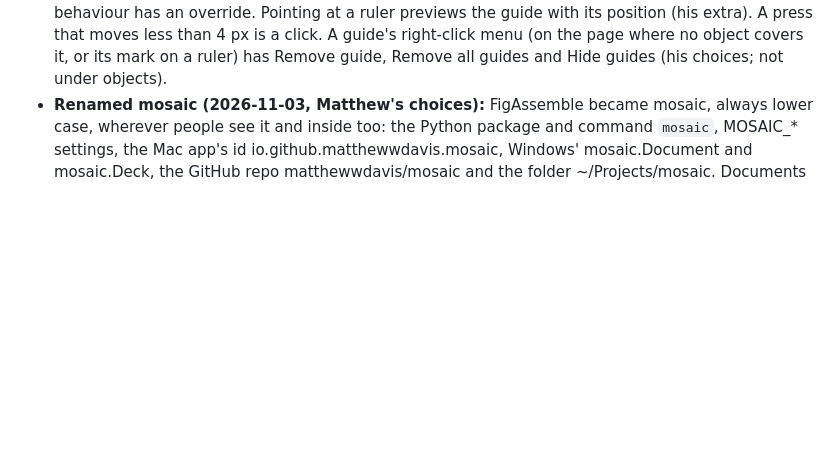
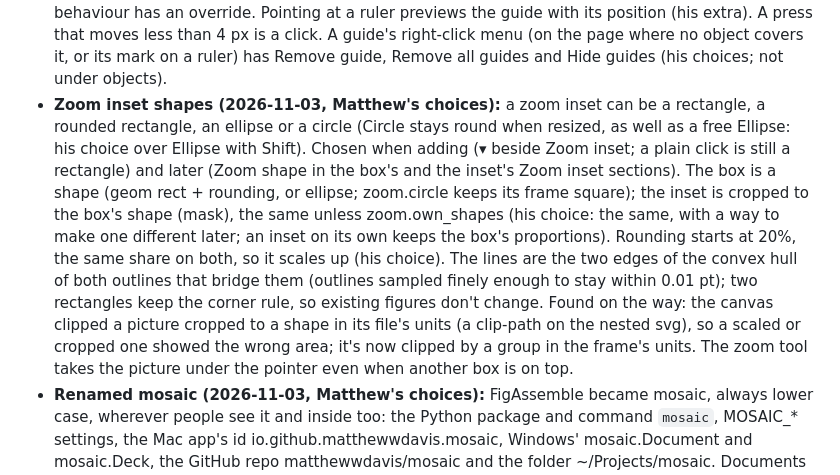
Before and after one commit to matthewwdavis/mosaic, a Markdown page: docs/design.md, the part around the change. Drawn GitHub-style; blank space fills up the shorter version.

```diff
--- a/docs/design.md
+++ b/docs/design.md
@@ -236,6 +236,19 @@ pre-export check says so.
   the guide with its position (his extra). A press that moves less than 4 px is a click. A guide's
   right-click menu (on the page where no object covers it, or its mark on a ruler) has Remove
   guide, Remove all guides and Hide guides (his choices; not under objects).
+- **Zoom inset shapes (2026-11-03, Matthew's choices):** a zoom inset can be a rectangle, a rounded
+  rectangle, an ellipse or a circle (Circle stays round when resized, as well as a free Ellipse: his
+  choice over Ellipse with Shift). Chosen when adding (▾ beside Zoom inset; a plain click is still a
+  rectangle) and later (Zoom shape in the box's and the inset's Zoom inset sections). The box is a
+  shape (geom rect + rounding, or ellipse; zoom.circle keeps its frame square); the inset is cropped
+  to the box's shape (mask), the same unless zoom.own_shapes (his choice: the same, with a way to
+  make one different later; an inset on its own keeps the box's proportions). Rounding starts at 20%,
+  the same share on both, so it scales up (his choice). The lines are the two edges of the convex
+  hull of both outlines that bridge them (outlines sampled finely enough to stay within 0.01 pt);
+  two rectangles keep the corner rule, so existing figures don't change. Found on the way: the
+  canvas clipped a picture cropped to a shape in its file's units (a clip-path on the nested svg),
+  so a scaled or cropped one showed the wrong area; it's now clipped by a group in the frame's
+  units. The zoom tool takes the picture under the pointer even when another box is on top.
 - **Renamed mosaic (2026-11-03, Matthew's choices):** FigAssemble became mosaic, always lower
   case, wherever people see it and inside too: the Python package and command `mosaic`, MOSAIC_*
   settings, the Mac app's id io.github.matthewwdavis.mosaic, Windows' mosaic.Document and
```
Also changed, not shown: docs/guide.md (+14 -1 lines), docs/roadmap.md (+3 -0 lines), docs/images/zoomshapes.png (added), 10 other files.
